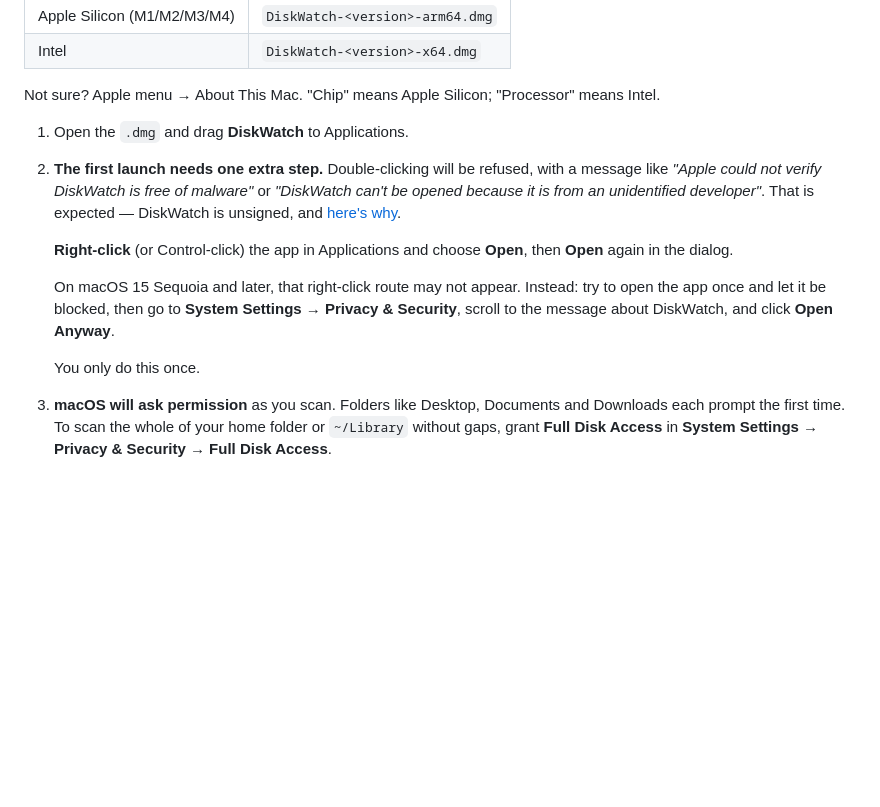
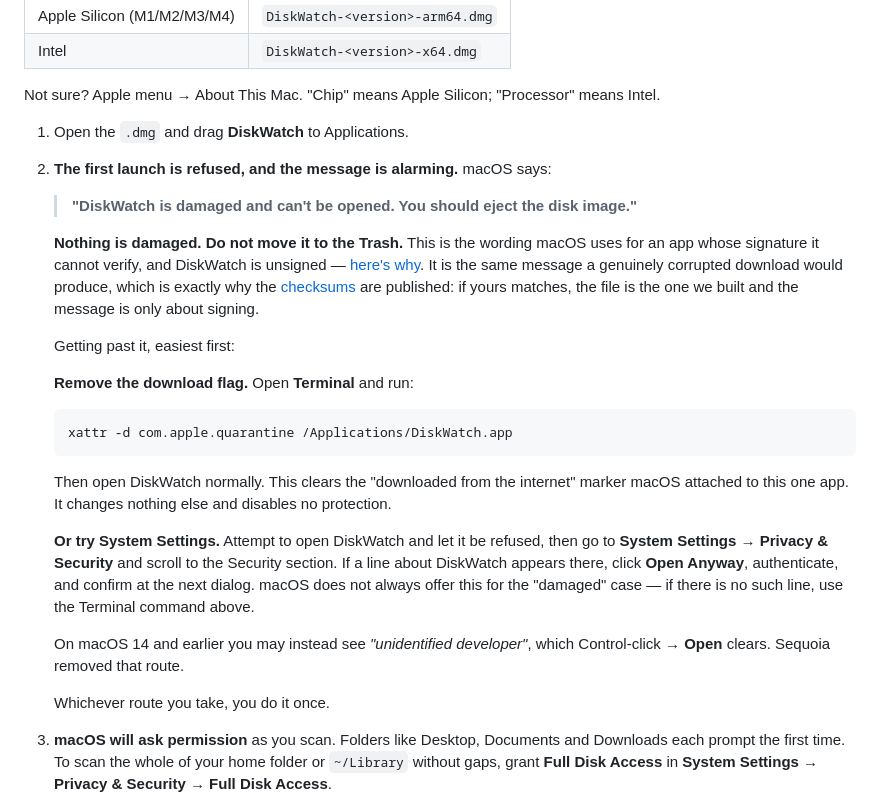
Before and after one commit to kovist-studio/diskwatch, a Markdown page: README.md, the part around the change. Drawn GitHub-style; blank space fills up the shorter version.

Commit message:
Lead the macOS install steps with the message users actually get
Installing v1.0.0 on macOS 15 produces 'DiskWatch is damaged and can't be
opened. You should eject the disk image.' — not the unidentified-developer
dialog the instructions described, and not something Control-click → Open
clears, since Sequoia removed that route.

The wording matters more than most install copy: 'damaged' reads as a corrupt
download and steers people to the Trash. The step now quotes the message
verbatim, says plainly that nothing is damaged, points at the published
checksums as the way to tell a signing complaint from real corruption, and
gives the quarantine-flag removal that reliably works.

Open Anyway is kept as the second route rather than the first, because macOS
does not consistently offer it for the damaged case.

````diff
--- a/README.md
+++ b/README.md
@@ -77,21 +77,41 @@ Not sure? Apple menu → About This Mac. "Chip" means Apple Silicon; "Processor"
 means Intel.
 
 1. Open the `.dmg` and drag **DiskWatch** to Applications.
-2. **The first launch needs one extra step.** Double-clicking will be refused,
-   with a message like *"Apple could not verify DiskWatch is free of malware"*
-   or *"DiskWatch can't be opened because it is from an unidentified
-   developer"*. That is expected — DiskWatch is unsigned, and
-   [here's why](#a-note-on-signing).
+2. **The first launch is refused, and the message is alarming.** macOS says:
 
-   **Right-click** (or Control-click) the app in Applications and choose
-   **Open**, then **Open** again in the dialog.
+   > **"DiskWatch is damaged and can't be opened. You should eject the disk
+   > image."**
 
-   On macOS 15 Sequoia and later, that right-click route may not appear. Instead:
-   try to open the app once and let it be blocked, then go to **System Settings →
-   Privacy & Security**, scroll to the message about DiskWatch, and click
-   **Open Anyway**.
+   **Nothing is damaged. Do not move it to the Trash.** This is the wording
+   macOS uses for an app whose signature it cannot verify, and DiskWatch is
+   unsigned — [here's why](#a-note-on-signing). It is the same message a
+   genuinely corrupted download would produce, which is exactly why the
+   [checksums](#verify-your-download) are published: if yours matches, the file
+   is the one we built and the message is only about signing.
 
-   You only do this once.
+   Getting past it, easiest first:
+
+   **Remove the download flag.** Open **Terminal** and run:
+
+   ```
+   xattr -d com.apple.quarantine /Applications/DiskWatch.app
+   ```
+
+   Then open DiskWatch normally. This clears the "downloaded from the internet"
+   marker macOS attached to this one app. It changes nothing else and disables
+   no protection.
+
+   **Or try System Settings.** Attempt to open DiskWatch and let it be refused,
+   then go to **System Settings → Privacy & Security** and scroll to the
+   Security section. If a line about DiskWatch appears there, click **Open
+   Anyway**, authenticate, and confirm at the next dialog. macOS does not always
+   offer this for the "damaged" case — if there is no such line, use the
+   Terminal command above.
+
+   On macOS 14 and earlier you may instead see *"unidentified developer"*, which
+   Control-click → **Open** clears. Sequoia removed that route.
+
+   Whichever route you take, you do it once.
 3. **macOS will ask permission** as you scan. Folders like Desktop, Documents
    and Downloads each prompt the first time. To scan the whole of your home
    folder or `~/Library` without gaps, grant **Full Disk Access** in
````
